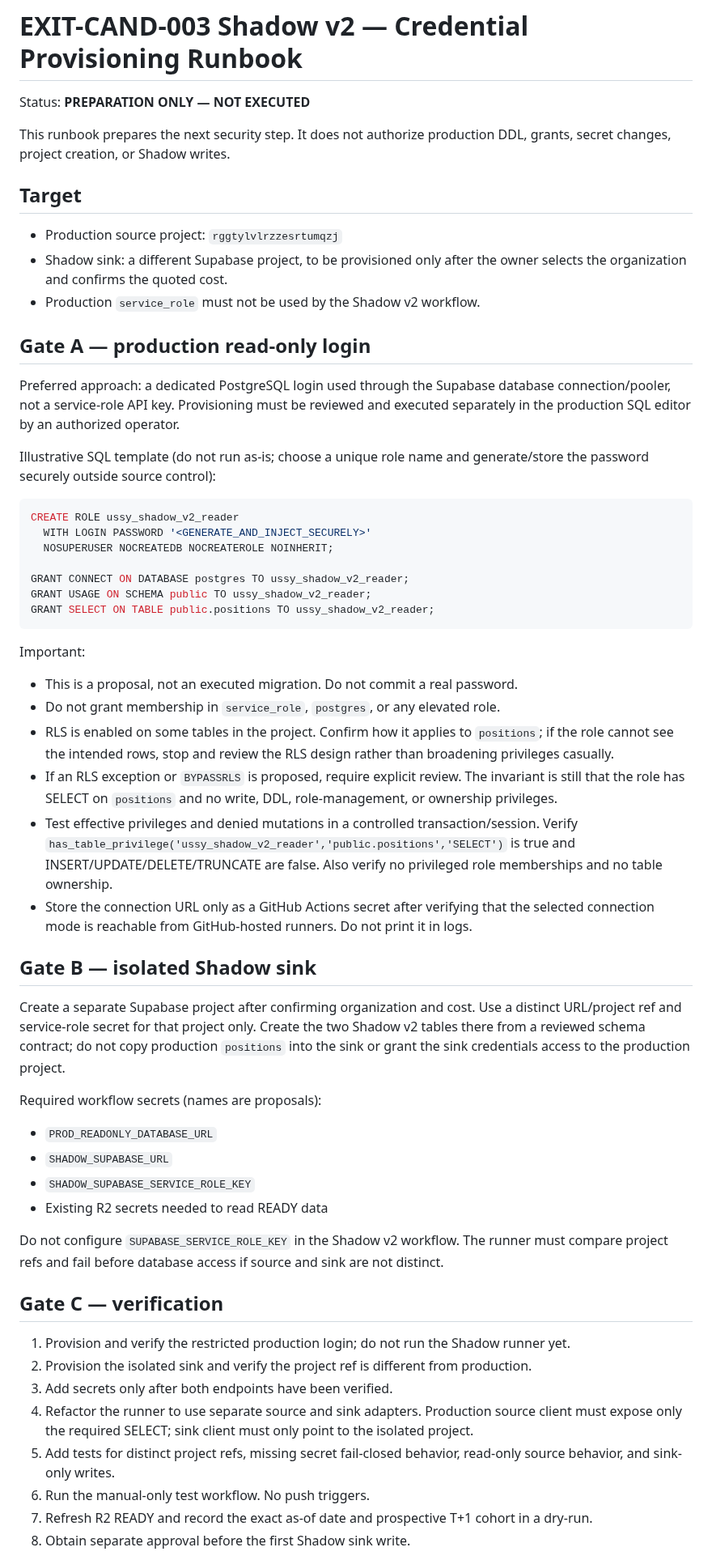
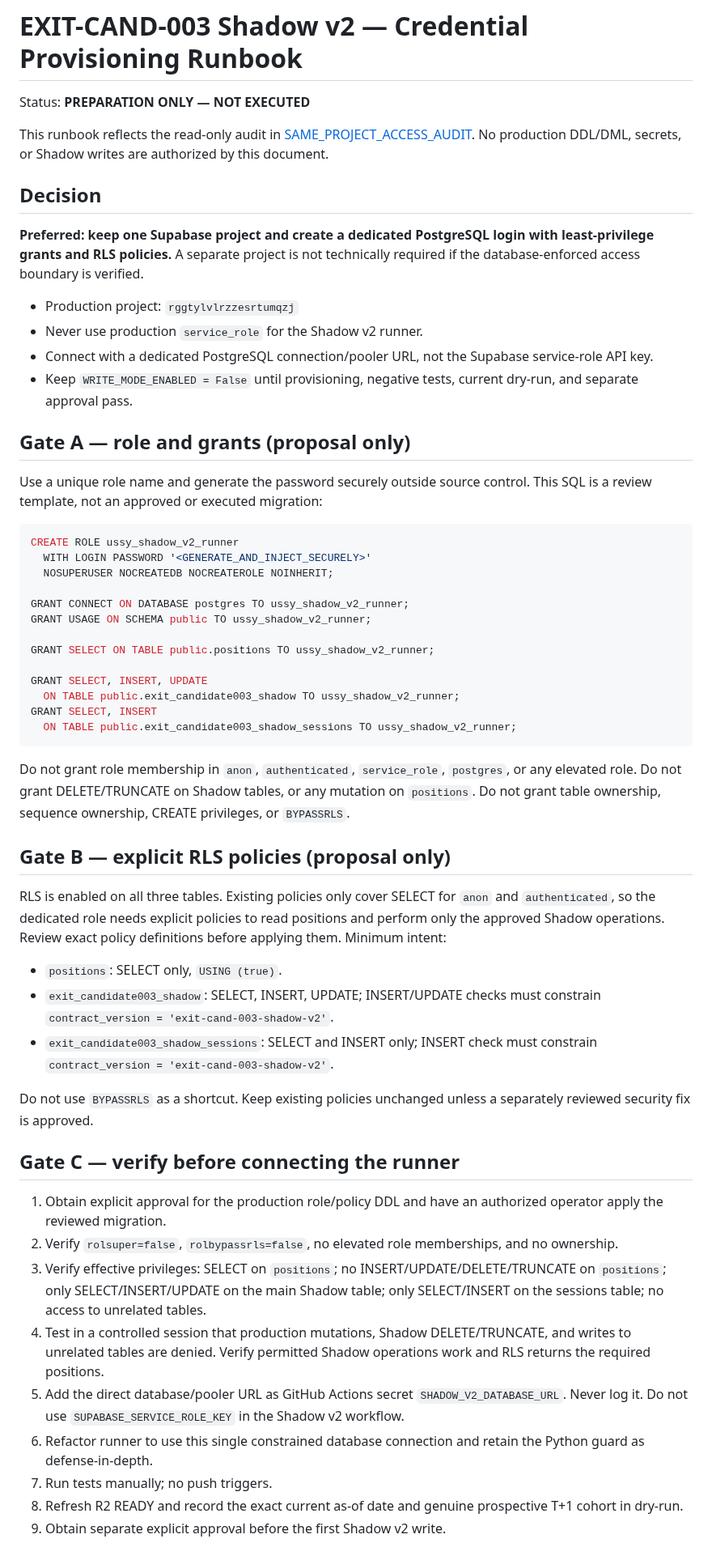
Before and after one commit to azharmz/ussy-trendfoll, a Markdown page: docs/EXIT_CAND_003_SHADOW_V2_CREDENTIAL_PROVISIONING_RUNBOOK.md, the part around one of its changes. Shown at 81% size. Rendered like a GitHub page.

Commit message:
docs: prefer same-project least-privilege shadow runner

````diff
--- a/docs/EXIT_CAND_003_SHADOW_V2_CREDENTIAL_PROVISIONING_RUNBOOK.md
+++ b/docs/EXIT_CAND_003_SHADOW_V2_CREDENTIAL_PROVISIONING_RUNBOOK.md
@@ -2,58 +2,58 @@
 
 Status: **PREPARATION ONLY — NOT EXECUTED**
 
-This runbook prepares the next security step. It does not authorize production DDL, grants, secret changes, project creation, or Shadow writes.
+This runbook reflects the read-only audit in [SAME_PROJECT_ACCESS_AUDIT](EXIT_CAND_003_SHADOW_V2_SAME_PROJECT_ACCESS_AUDIT_2026-10-16.md). No production DDL/DML, secrets, or Shadow writes are authorized by this document.
 
-## Target
+## Decision
 
-- Production source project: `rggtylvlrzzesrtumqzj`
-- Shadow sink: a different Supabase project, to be provisioned only after the owner selects the organization and confirms the quoted cost.
-- Production `service_role` must not be used by the Shadow v2 workflow.
+**Preferred: keep one Supabase project and create a dedicated PostgreSQL login with least-privilege grants and RLS policies.** A separate project is not technically required if the database-enforced access boundary is verified.
 
-## Gate A — production read-only login
+- Production project: `rggtylvlrzzesrtumqzj`
+- Never use production `service_role` for the Shadow v2 runner.
+- Connect with a dedicated PostgreSQL connection/pooler URL, not the Supabase service-role API key.
+- Keep `WRITE_MODE_ENABLED = False` until provisioning, negative tests, current dry-run, and separate approval pass.
 
-Preferred approach: a dedicated PostgreSQL login used through the Supabase database connection/pooler, not a service-role API key. Provisioning must be reviewed and executed separately in the production SQL editor by an authorized operator.
+## Gate A — role and grants (proposal only)
 
-Illustrative SQL template (do not run as-is; choose a unique role name and generate/store the password securely outside source control):
+Use a unique role name and generate the password securely outside source control. This SQL is a review template, not an approved or executed migration:
 
 ```sql
-CREATE ROLE ussy_shadow_v2_reader
+CREATE ROLE ussy_shadow_v2_runner
   WITH LOGIN PASSWORD '<GENERATE_AND_INJECT_SECURELY>'
   NOSUPERUSER NOCREATEDB NOCREATEROLE NOINHERIT;
 
-GRANT CONNECT ON DATABASE postgres TO ussy_shadow_v2_reader;
-GRANT USAGE ON SCHEMA public TO ussy_shadow_v2_reader;
-GRANT SELECT ON TABLE public.positions TO ussy_shadow_v2_reader;
+GRANT CONNECT ON DATABASE postgres TO ussy_shadow_v2_runner;
+GRANT USAGE ON SCHEMA public TO ussy_shadow_v2_runner;
+
+GRANT SELECT ON TABLE public.positions TO ussy_shadow_v2_runner;
+
+GRANT SELECT, INSERT, UPDATE
+  ON TABLE public.exit_candidate003_shadow TO ussy_shadow_v2_runner;
+GRANT SELECT, INSERT
+  ON TABLE public.exit_candidate003_shadow_sessions TO ussy_shadow_v2_runner;
 ```
 
-Important:
-- This is a proposal, not an executed migration. Do not commit a real password.
-- Do not grant membership in `service_role`, `postgres`, or any elevated role.
-- RLS is enabled on some tables in the project. Confirm how it applies to `positions`; if the role cannot see the intended rows, stop and review the RLS design rather than broadening privileges casually.
-- If an RLS exception or `BYPASSRLS` is proposed, require explicit review. The invariant is still that the role has SELECT on `positions` and no write, DDL, role-management, or ownership privileges.
-- Test effective privileges and denied mutations in a controlled transaction/session. Verify `has_table_privilege('ussy_shadow_v2_reader','public.positions','SELECT')` is true and INSERT/UPDATE/DELETE/TRUNCATE are false. Also verify no privileged role memberships and no table ownership.
-- Store the connection URL only as a GitHub Actions secret after verifying that the selected connection mode is reachable from GitHub-hosted runners. Do not print it in logs.
+Do not grant role membership in `anon`, `authenticated`, `service_role`, `postgres`, or any elevated role. Do not grant DELETE/TRUNCATE on Shadow tables, or any mutation on `positions`. Do not grant table ownership, sequence ownership, CREATE privileges, or `BYPASSRLS`.
 
-## Gate B — isolated Shadow sink
+## Gate B — explicit RLS policies (proposal only)
 
-Create a separate Supabase project after confirming organization and cost. Use a distinct URL/project ref and service-role secret for that project only. Create the two Shadow v2 tables there from a reviewed schema contract; do not copy production `positions` into the sink or grant the sink credentials access to the production project.
+RLS is enabled on all three tables. Existing policies only cover SELECT for `anon` and `authenticated`, so the dedicated role needs explicit policies to read positions and perform only the approved Shadow operations. Review exact policy definitions before applying them. Minimum intent:
 
-Required workflow secrets (names are proposals):
-- `PROD_READONLY_DATABASE_URL`
-- `SHADOW_SUPABASE_URL`
-- `SHADOW_SUPABASE_SERVICE_ROLE_KEY`
-- Existing R2 secrets needed to read READY data
+- `positions`: SELECT only, `USING (true)`.
+- `exit_candidate003_shadow`: SELECT, INSERT, UPDATE; INSERT/UPDATE checks must constrain `contract_version = 'exit-cand-003-shadow-v2'`.
+- `exit_candidate003_shadow_sessions`: SELECT and INSERT only; INSERT check must constrain `contract_version = 'exit-cand-003-shadow-v2'`.
 
-Do not configure `SUPABASE_SERVICE_ROLE_KEY` in the Shadow v2 workflow. The runner must compare project refs and fail before database access if source and sink are not distinct.
+Do not use `BYPASSRLS` as a shortcut. Keep existing policies unchanged unless a separately reviewed security fix is approved.
 
-## Gate C — verification
+## Gate C — verify before connecting the runner
 
-1. Provision and verify the restricted production login; do not run the Shadow runner yet.
-2. Provision the isolated sink and verify the project ref is different from production.
-3. Add secrets only after both endpoints have been verified.
-4. Refactor the runner to use separate source and sink adapters. Production source client must expose only the required SELECT; sink client must only point to the isolated project.
-5. Add tests for distinct project refs, missing secret fail-closed behavior, read-only source behavior, and sink-only writes.
-6. Run the manual-only test workflow. No push triggers.
-7. Refresh R2 READY and record the exact as-of date and prospective T+1 cohort in a dry-run.
-8. Obtain separate approval before the first Shadow sink write.
+1. Obtain explicit approval for the production role/policy DDL and have an authorized operator apply the reviewed migration.
+2. Verify `rolsuper=false`, `rolbypassrls=false`, no elevated role memberships, and no ownership.
+3. Verify effective privileges: SELECT on `positions`; no INSERT/UPDATE/DELETE/TRUNCATE on `positions`; only SELECT/INSERT/UPDATE on the main Shadow table; only SELECT/INSERT on the sessions table; no access to unrelated tables.
+4. Test in a controlled session that production mutations, Shadow DELETE/TRUNCATE, and writes to unrelated tables are denied. Verify permitted Shadow operations work and RLS returns the required positions.
+5. Add the direct database/pooler URL as GitHub Actions secret `SHADOW_V2_DATABASE_URL`. Never log it. Do not use `SUPABASE_SERVICE_ROLE_KEY` in the Shadow v2 workflow.
+6. Refactor runner to use this single constrained database connection and retain the Python guard as defense-in-depth.
+7. Run tests manually; no push triggers.
+8. Refresh R2 READY and record the exact current as-of date and genuine prospective T+1 cohort in dry-run.
+9. Obtain separate explicit approval before the first Shadow v2 write.
 
````
Also changed, not shown: other parts of docs/EXIT_CAND_003_SHADOW_V2_CREDENTIAL_PROVISIONING_RUNBOOK.md (+5 -1 lines).
